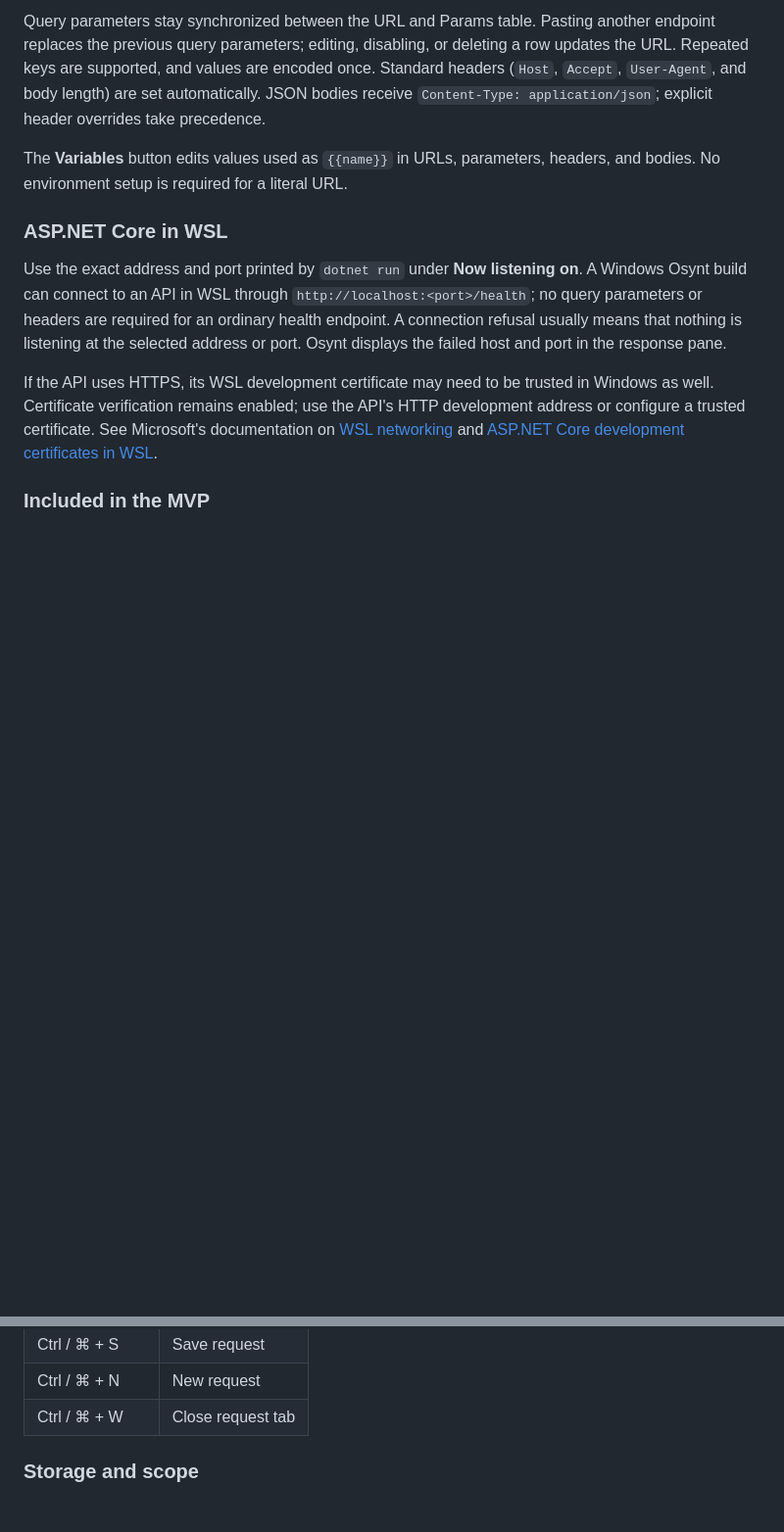
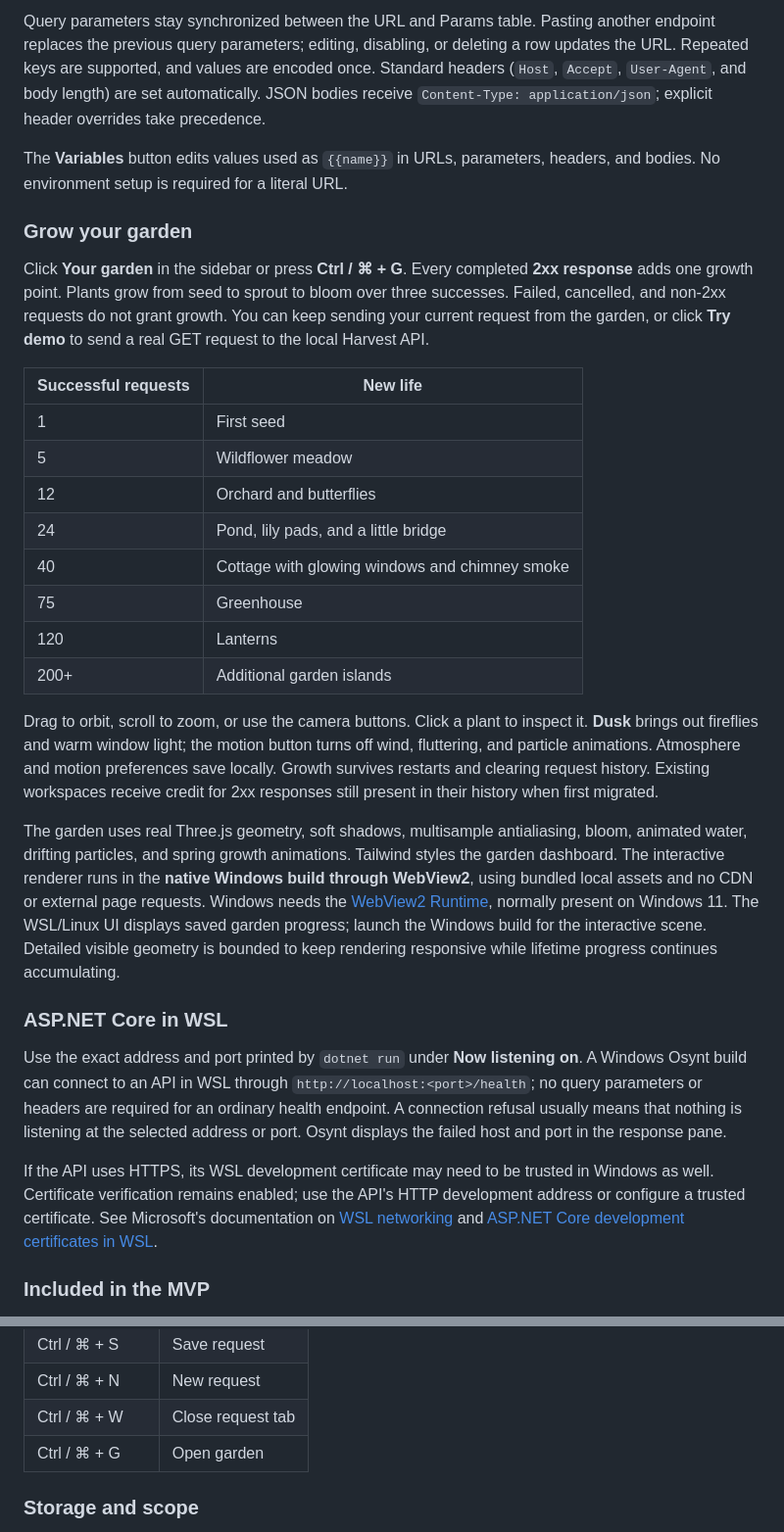
Before and after one commit to jymeng18/Osynt, a Markdown page: README.md, 2 parts joined by grey strips. Shown at 98% size. Drawn GitHub-style; blank space fills up the shorter version.

```diff
--- a/README.md
+++ b/README.md
@@ -47,6 +49,25 @@ Query parameters stay synchronized between the URL and Params table. Pasting ano
 
 The **Variables** button edits values used as `{{name}}` in URLs, parameters, headers, and bodies. No environment setup is required for a literal URL.
 
+### Grow your garden
+
+Click **Your garden** in the sidebar or press **Ctrl / ⌘ + G**. Every completed **2xx response** adds one growth point. Plants grow from seed to sprout to bloom over three successes. Failed, cancelled, and non-2xx requests do not grant growth. You can keep sending your current request from the garden, or click **Try demo** to send a real GET request to the local Harvest API.
+
+| Successful requests | New life |
+| --- | --- |
+| 1 | First seed |
+| 5 | Wildflower meadow |
+| 12 | Orchard and butterflies |
+| 24 | Pond, lily pads, and a little bridge |
+| 40 | Cottage with glowing windows and chimney smoke |
+| 75 | Greenhouse |
+| 120 | Lanterns |
+| 200+ | Additional garden islands |
+
+Drag to orbit, scroll to zoom, or use the camera buttons. Click a plant to inspect it. **Dusk** brings out fireflies and warm window light; the motion button turns off wind, fluttering, and particle animations. Atmosphere and motion preferences save locally. Growth survives restarts and clearing request history. Existing workspaces receive credit for 2xx responses still present in their history when first migrated.
+
+The garden uses real Three.js geometry, soft shadows, multisample antialiasing, bloom, animated water, drifting particles, and spring growth animations. Tailwind styles the garden dashboard. The interactive renderer runs in the **native Windows build through WebView2**, using bundled local assets and no CDN or external page requests. Windows needs the [WebView2 Runtime](https://learn.microsoft.com/en-us/microsoft-edge/webview2/concepts/distribution), normally present on Windows 11. The WSL/Linux UI displays saved garden progress; launch the Windows build for the interactive scene. Detailed visible geometry is bounded to keep rendering responsive while lifetime progress continues accumulating.
+
 ### ASP.NET Core in WSL
 
 Use the exact address and port printed by `dotnet run` under **Now listening on**. A Windows Osynt build can connect to an API in WSL through `http://localhost:<port>/health`; no query parameters or headers are required for an ordinary health endpoint. A connection refusal usually means that nothing is listening at the selected address or port. Osynt displays the failed host and port in the response pane.
@@ -70,6 +91,7 @@ If the API uses HTTPS, its WSL development certificate may need to be trusted in
 | Ctrl / ⌘ + S | Save request |
 | Ctrl / ⌘ + N | New request |
 | Ctrl / ⌘ + W | Close request tab |
+| Ctrl / ⌘ + G | Open garden |
 
 ### Storage and scope
 
```
Also changed, not shown: other parts of README.md (+16 -1 lines), docs/screenshots/garden-day.png (added), docs/screenshots/garden-dusk.png (added), docs/screenshots/osynt-post-preview.png, docs/screenshots/osynt-preview.png, 4 other files.
